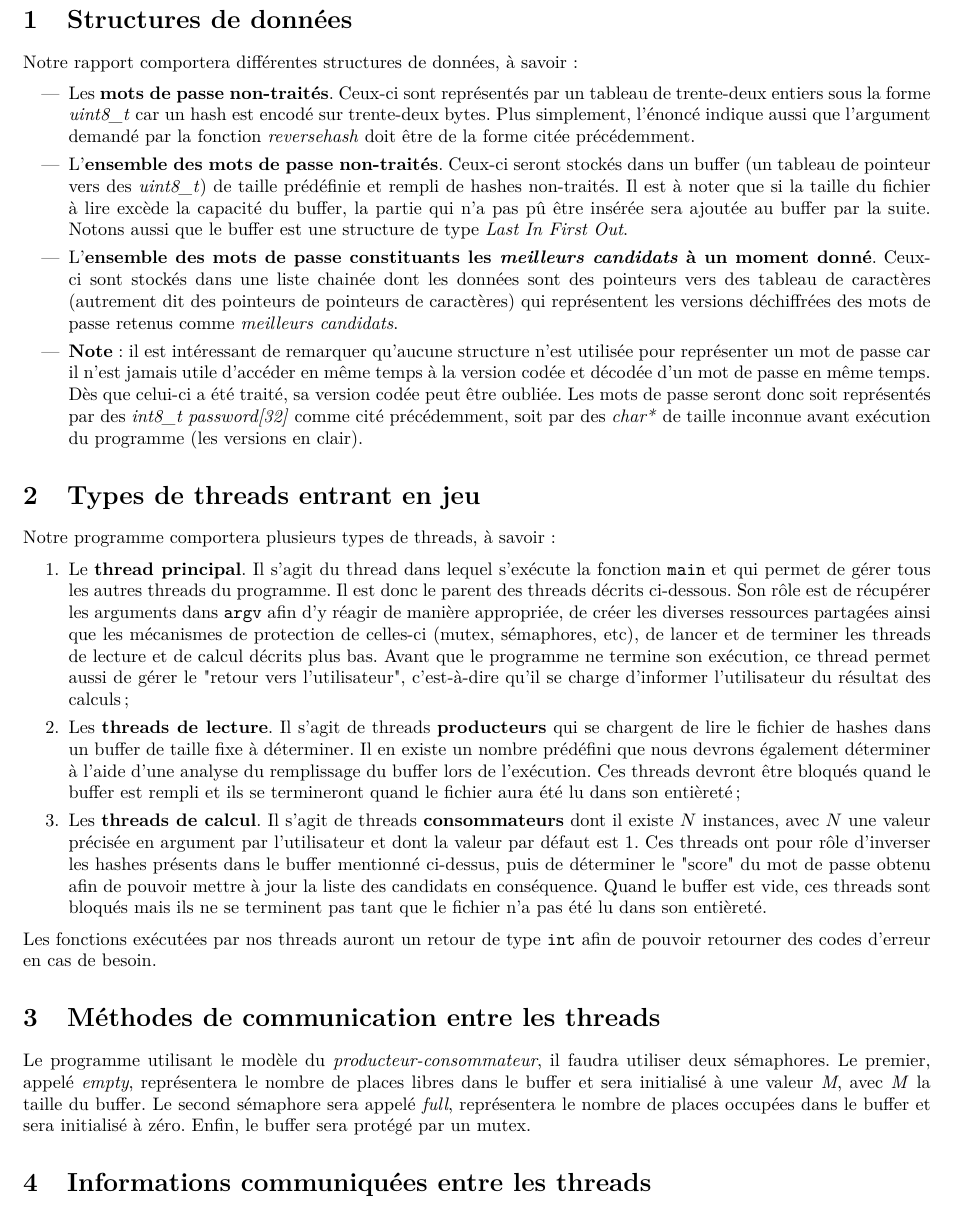
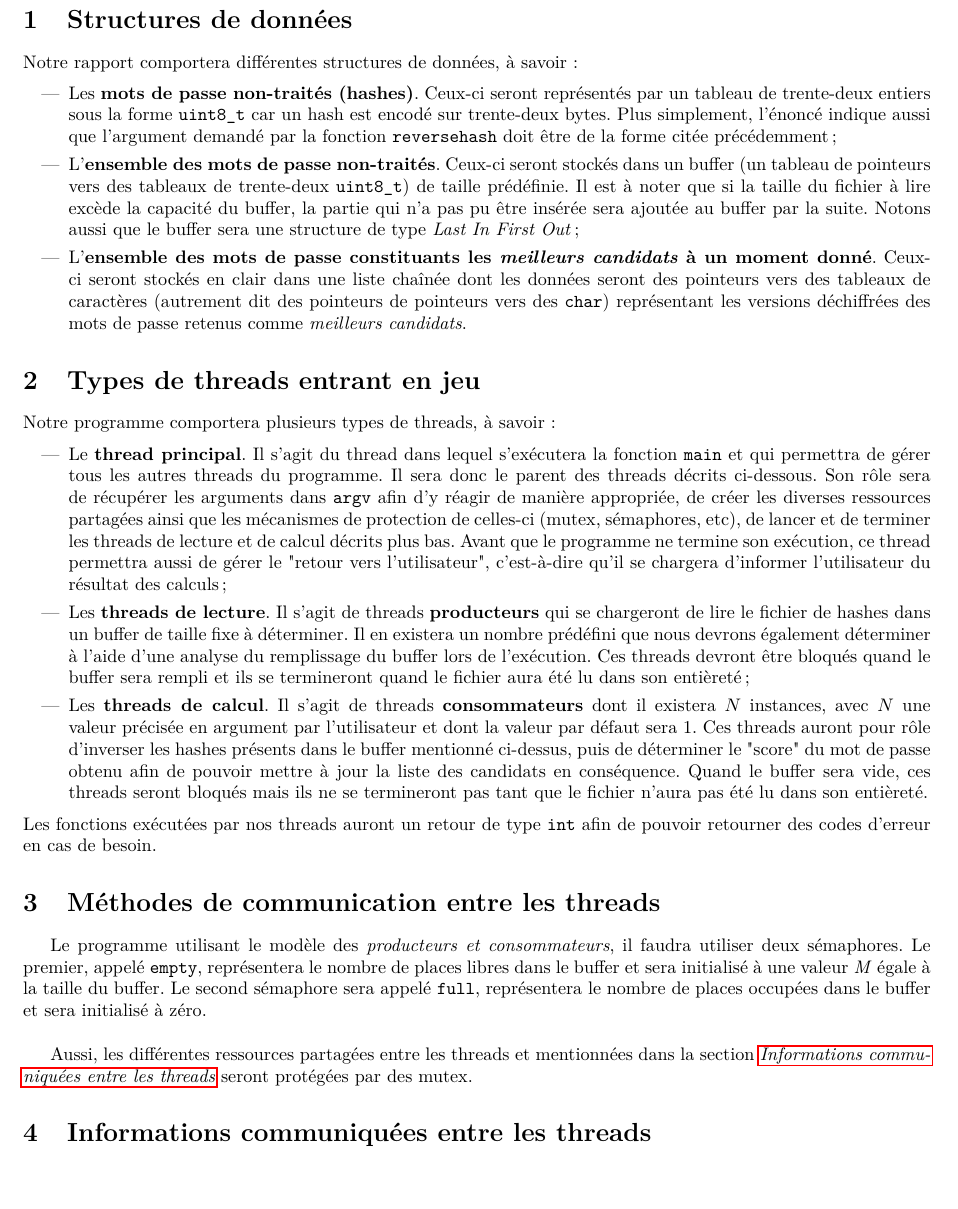
Before and after one commit to Squ8re/LSINF1252-passwordCracker, a LaTeX document (Architecture/rapport_architecture.tex): part of page 2 of 3, cut so that both start at the same text, the shorter picture padded with empty space. Compiled offline with pdfLaTeX.

Commit message:
Fixed some stuff in project 'rapport_architecture'.

```diff
--- a/Architecture/rapport_architecture.tex
+++ b/Architecture/rapport_architecture.tex
@@ -124,18 +124,22 @@
 
 	\begin{itemize}
 		\item
-		Les \textbf{mots de passe non-traités}.
-		Ceux-ci sont représentés par un tableau de trente-deux entiers sous la forme \textit{uint8\_t} car un hash est encodé sur trente-deux bytes.
-		Plus simplement, l'énoncé indique aussi que l'argument demandé par la fonction \textit{reversehash} doit être de la forme citée précédemment.
+		Les \textbf{mots de passe non-traités (hashes)}.
+		Ceux-ci seront représentés par un tableau de trente-deux entiers sous la forme \lstinline{uint8_t} car un hash est encodé sur trente-deux bytes.
+		Plus simplement, l'énoncé indique aussi que l'argument demandé par la fonction \lstinline{reversehash} doit être de la forme citée précédemment;
 
 		\item
-		L'\textbf{ensemble des mots de passe non-traités}. Ceux-ci seront stockés dans un buffer (un tableau de pointeur vers des \textit{uint8\_t}) de taille prédéfinie et rempli de hashes non-traités. Il est à noter que si la taille du fichier à lire excède la capacité du buffer, la partie qui n'a pas pû être insérée sera ajoutée au buffer par la suite. Notons aussi que le buffer est une structure de type \textit{Last In First Out}.
+		L'\textbf{ensemble des mots de passe non-traités}. Ceux-ci seront stockés dans un buffer (un tableau de pointeurs vers des tableaux de trente-deux \lstinline{uint8_t}) de taille prédéfinie. Il est à noter que si la taille du fichier à lire excède la capacité du buffer, la partie qui n'a pas pu être insérée sera ajoutée au buffer par la suite. Notons aussi que le buffer sera une structure de type \textit{Last In First Out};
 
 		\item % Dans le .txt : liste chainée de "char*" - en réalité, plutôt des pointeurs vers des tableaux me semble-t-il?
-		L'\textbf{ensemble des mots de passe constituants les \textit{meilleurs candidats} à un moment donné}. Ceux-ci sont stockés dans une liste chainée dont les données sont des pointeurs vers des tableau de caractères (autrement dit des pointeurs de pointeurs de caractères) qui représentent les versions déchiffrées des mots de passe retenus comme \textit{meilleurs candidats}.
+		L'\textbf{ensemble des mots de passe constituants les \textit{meilleurs candidats} à un moment donné}.
+		Ceux-ci seront stockés en clair dans une liste chaînée dont les données seront des pointeurs vers des tableaux de caractères (autrement dit des pointeurs de pointeurs vers des \lstinline{char}) représentant les versions déchiffrées des mots de passe retenus comme \textit{meilleurs candidats}.
 
-		\item %,note supplémentaire, peut-être pas utile?
-		\textbf{Note} : il est intéressant de remarquer qu'aucune structure n'est utilisée pour représenter un mot de passe car il n'est jamais utile d'accéder en même temps à la version codée et décodée d'un mot de passe en même temps. Dès que celui-ci a été traité, sa version codée peut être oubliée. Les mots de passe seront donc soit représentés par des \textit{int8\_t password[32]} comme cité précédemment, soit par des \textit{char*} de taille inconnue avant exécution du programme (les versions en clair).
+		%\item %,note supplémentaire, peut-être pas utile?
+		% En effet, c'est bien pour répondre à des questions éventuelles mais pas forcément utile dans le rapport.
+		%\textbf{Note} : il est intéressant de remarquer qu'aucune structure n'est utilisée pour représenter un mot de passe car il n'est jamais utile d'accéder en même temps à la version codée et décodée d'un mot de passe en même temps.
+		%Dès que celui-ci a été traité, sa version codée peut être oubliée.
+		%Les mots de passe seront donc soit représentés par des \textit{int8\_t password[32]} comme cité précédemment, soit par des \textit{char*} de taille inconnue avant exécution du programme (les versions en clair).
 
 	\end{itemize}
 
@@ -144,33 +148,36 @@
 	\noindent
 	Notre programme comportera plusieurs types de threads, à savoir :
 
-	\begin{enumerate}
+	\begin{itemize}
 		\item
 		Le \textbf{thread principal}.
-		Il s'agit du thread dans lequel s'exécute la fonction \lstinline{main} et qui permet de gérer tous les autres threads du programme.
-		Il est donc le parent des threads décrits ci-dessous.
-		Son rôle est de récupérer les arguments dans \lstinline{argv} afin d'y réagir de manière appropriée, de créer les diverses ressources partagées ainsi que les mécanismes de protection de celles-ci (mutex, sémaphores, etc), de lancer et de terminer les threads de lecture et de calcul décrits plus bas.
-		Avant que le programme ne termine son exécution, ce thread permet aussi de gérer le "retour vers l'utilisateur", c'est-à-dire qu'il se charge d'informer l'utilisateur du résultat des calculs;
+		Il s'agit du thread dans lequel s'exécutera la fonction \lstinline{main} et qui permettra de gérer tous les autres threads du programme.
+		Il sera donc le parent des threads décrits ci-dessous.
+		Son rôle sera de récupérer les arguments dans \lstinline{argv} afin d'y réagir de manière appropriée, de créer les diverses ressources partagées ainsi que les mécanismes de protection de celles-ci (mutex, sémaphores, etc), de lancer et de terminer les threads de lecture et de calcul décrits plus bas.
+		Avant que le programme ne termine son exécution, ce thread permettra aussi de gérer le "retour vers l'utilisateur", c'est-à-dire qu'il se chargera d'informer l'utilisateur du résultat des calculs;
 
 		\item
 		Les \textbf{threads de lecture}.
-		Il s'agit de threads \textbf{producteurs} qui se chargent de lire le fichier de hashes dans un buffer de taille fixe à déterminer.
-		Il en existe un nombre prédéfini que nous devrons également déterminer à l'aide d'une analyse du remplissage du buffer lors de l'exécution.
-		Ces threads devront être bloqués quand le buffer est rempli et ils se termineront quand le fichier aura été lu dans son entièreté;
+		Il s'agit de threads \textbf{producteurs} qui se chargeront de lire le fichier de hashes dans un buffer de taille fixe à déterminer.
+		Il en existera un nombre prédéfini que nous devrons également déterminer à l'aide d'une analyse du remplissage du buffer lors de l'exécution.
+		Ces threads devront être bloqués quand le buffer sera rempli et ils se termineront quand le fichier aura été lu dans son entièreté;
 
 		\item
 		Les \textbf{threads de calcul}.
-		Il s'agit de threads \textbf{consommateurs} dont il existe $N$ instances, avec $N$ une valeur précisée en argument par l'utilisateur et dont la valeur par défaut est $1$.
-		Ces threads ont pour rôle d'inverser les hashes présents dans le buffer mentionné ci-dessus, puis de déterminer le "score" du mot de passe obtenu afin de pouvoir mettre à jour la liste des candidats en conséquence.
-		Quand le buffer est vide, ces threads sont bloqués mais ils ne se terminent pas tant que le fichier n'a pas été lu dans son entièreté.
-	\end{enumerate}
+		Il s'agit de threads \textbf{consommateurs} dont il existera $N$ instances, avec $N$ une valeur précisée en argument par l'utilisateur et dont la valeur par défaut sera $1$.
+		Ces threads auront pour rôle d'inverser les hashes présents dans le buffer mentionné ci-dessus, puis de déterminer le "score" du mot de passe obtenu afin de pouvoir mettre à jour la liste des candidats en conséquence.
+		Quand le buffer sera vide, ces threads seront bloqués mais ils ne se termineront pas tant que le fichier n'aura pas été lu dans son entièreté.
+	\end{itemize}
 
 	\noindent
 	Les fonctions exécutées par nos threads auront un retour de type \lstinline{int} afin de pouvoir retourner des codes d'erreur en cas de besoin.
 
 \section{Méthodes de communication entre les threads}
-\noindent
-	Le programme utilisant le modèle du \textit{producteur-consommateur}, il faudra utiliser deux sémaphores. Le premier, appelé \textit{empty}, représentera le nombre de places libres dans le buffer et sera initialisé à une valeur \textit{M}, avec \textit{M} la taille du buffer. Le second sémaphore sera appelé \textit{full}, représentera le nombre de places occupées dans le buffer et sera initialisé à zéro.
-	Enfin, le buffer sera protégé par un mutex.
+%\noindent
+	Le programme utilisant le modèle des \textit{producteurs et consommateurs}, il faudra utiliser deux sémaphores.
+	Le premier, appelé \lstinline{empty}, représentera le nombre de places libres dans le buffer et sera initialisé à une valeur \textit{M} égale à la taille du buffer.
+	Le second sémaphore sera appelé \lstinline{full}, représentera le nombre de places occupées dans le buffer et sera initialisé à zéro.\\
+
+	Aussi, les différentes ressources partagées entre les threads et mentionnées dans la section \textit{\nameref{sec:shared_data}} seront protégées par des mutex.
 
 \section{Informations communiquées entre les threads}
```
Also changed, not shown: Architecture/rapport_architecture.pdf, Architecture/rapport_architecture.tex (5 more changed lines).
